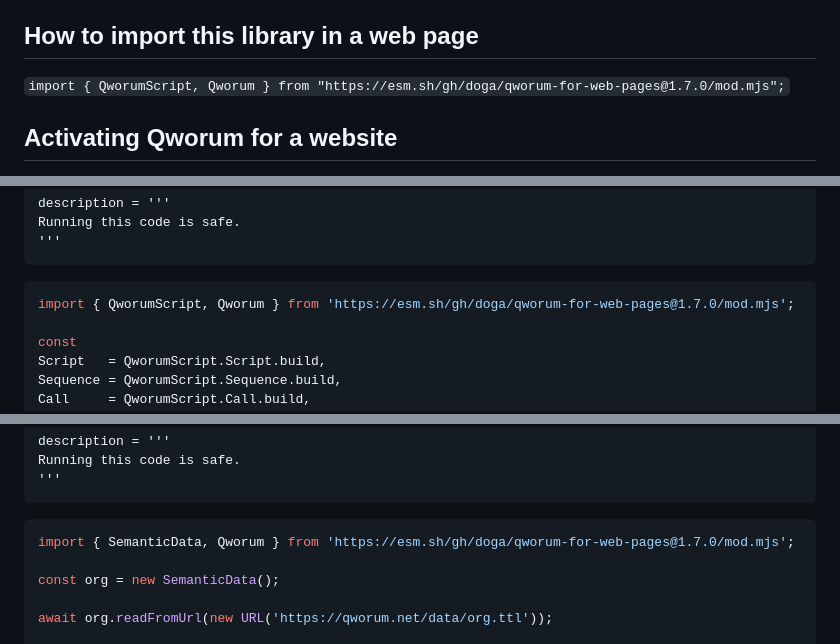
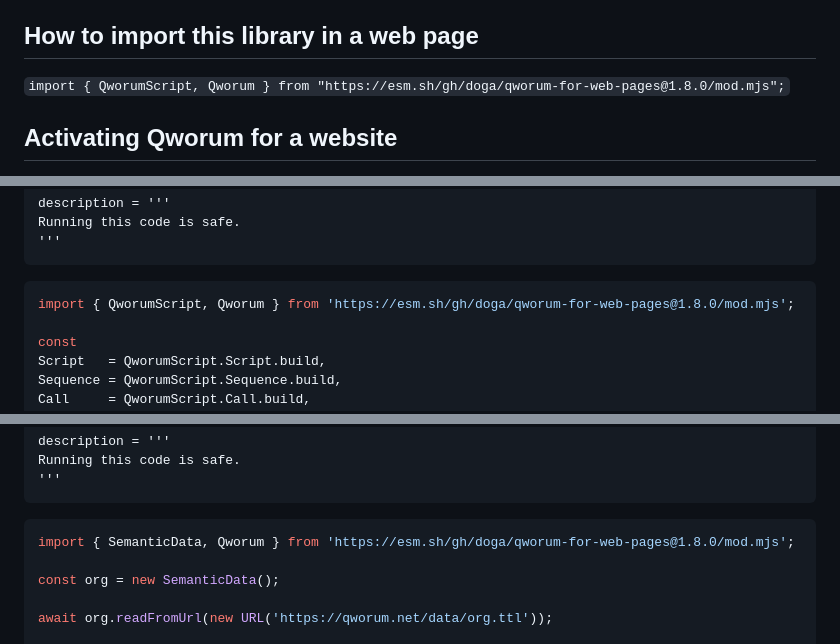
Before and after one commit to doga/qworum-for-web-pages, a Markdown page: README.md, 3 parts joined by grey strips. Rendered like a GitHub page; folded sections open.

Commit message:
version bump

````diff
--- a/README.md
+++ b/README.md
@@ -14,7 +14,7 @@ The documentation for the latest version of this library is available [here](htt
 
 ## How to import this library in a web page
 
-`import { QworumScript, Qworum } from "https://esm.sh/gh/doga/qworum-for-web-pages@1.7.0/mod.mjs";`
+`import { QworumScript, Qworum } from "https://esm.sh/gh/doga/qworum-for-web-pages@1.8.0/mod.mjs";`
 
 ## Activating Qworum for a website
 
@@ -62,7 +62,7 @@ Running this code is safe.
 </details>
 
 ```javascript
-import { QworumScript, Qworum } from 'https://esm.sh/gh/doga/qworum-for-web-pages@1.7.0/mod.mjs';
+import { QworumScript, Qworum } from 'https://esm.sh/gh/doga/qworum-for-web-pages@1.8.0/mod.mjs';
 
 const
 Script   = QworumScript.Script.build,
@@ -99,7 +99,7 @@ Running this code is safe.
 </details>
 
 ```javascript
-import { SemanticData, Qworum } from 'https://esm.sh/gh/doga/qworum-for-web-pages@1.7.0/mod.mjs';
+import { SemanticData, Qworum } from 'https://esm.sh/gh/doga/qworum-for-web-pages@1.8.0/mod.mjs';
 
 const org = new SemanticData();
 
````
Also changed, not shown: other parts of README.md (+1 -1 lines).
